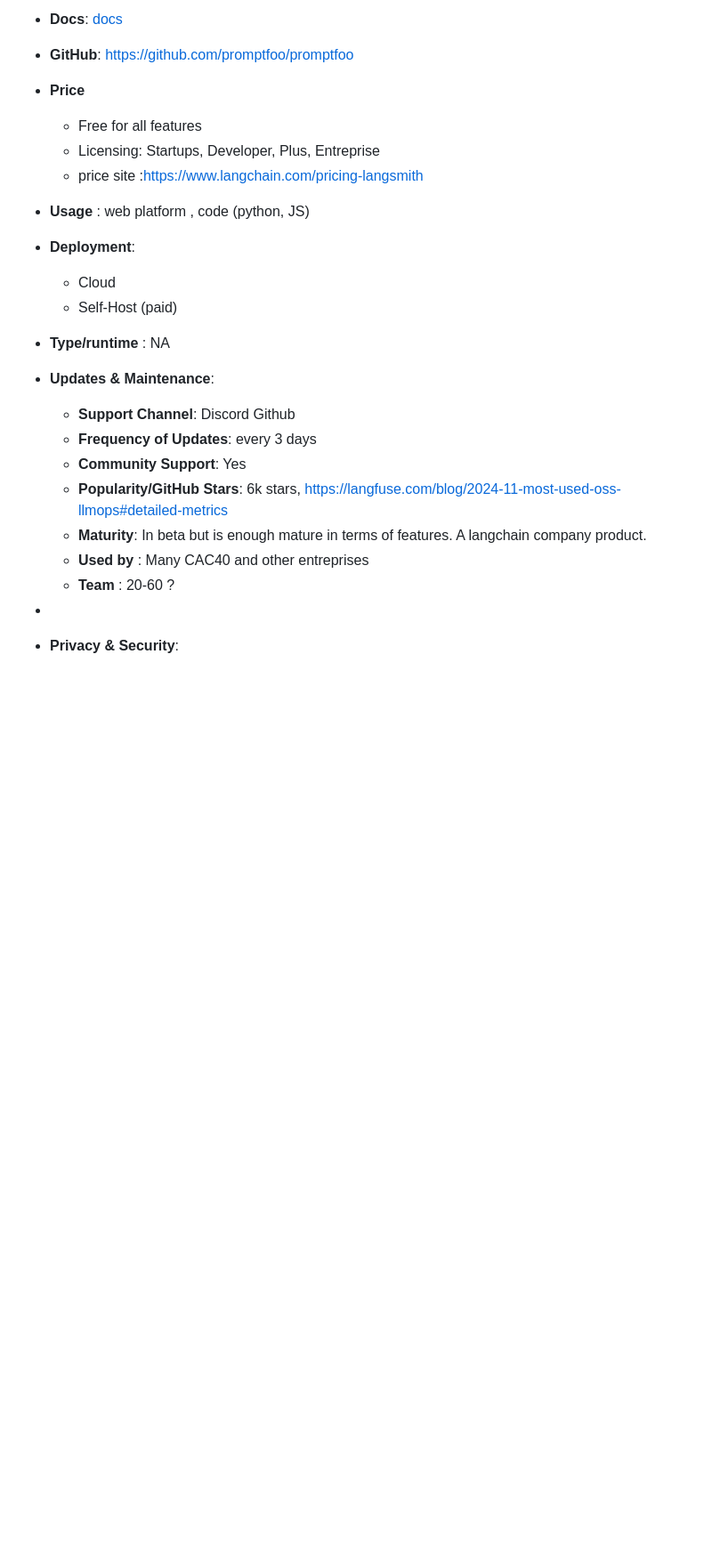
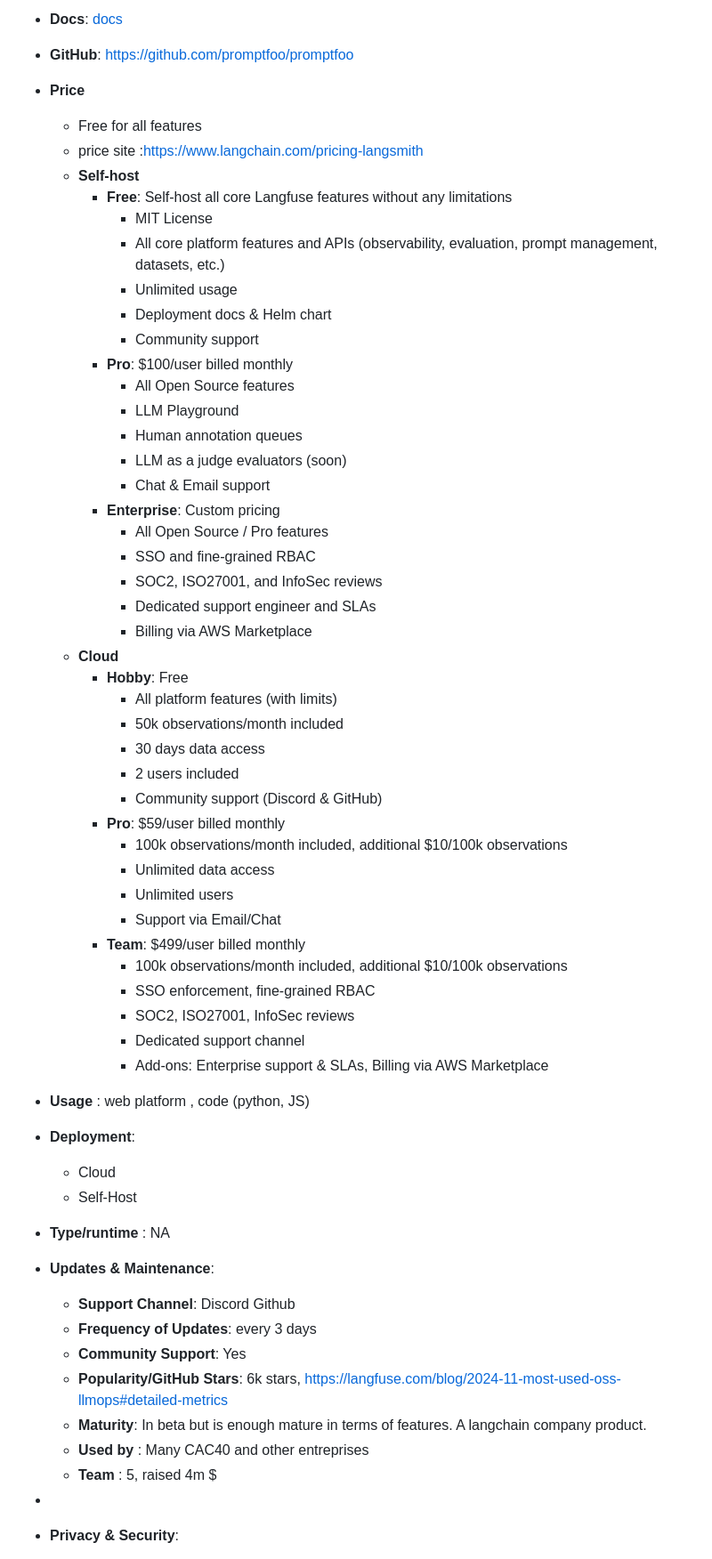
Before and after one commit to AmineDjeghri/LLM-notes, a Markdown page: Writerside/AI tools reviews/AI Evaluation tools review.md, the part around the change. Shown at 89% size. Rendered like a GitHub page; blank space fills up the shorter version.

Commit message:
vault backup: 2024-11-29 14:09:07

```diff
--- a/Writerside/AI tools reviews/AI Evaluation tools review.md
+++ b/Writerside/AI tools reviews/AI Evaluation tools review.md
@@ -311,13 +311,49 @@ Langfuse is an **open-source LLM engineering platform** ([GitHub](https://gith
 - **GitHub**: https://github.com/promptfoo/promptfoo
 - **Price**
 	- Free for all features
-	- Licensing: Startups, Developer, Plus, Entreprise
 	- price site :https://www.langchain.com/pricing-langsmith
+	- **Self-host**
+		- **Free**: Self-host all core Langfuse features without any limitations
+			- MIT License
+			- All core platform features and APIs (observability, evaluation, prompt management, datasets, etc.)
+			- Unlimited usage
+			- Deployment docs & Helm chart
+			- Community support
+		- **Pro**: $100/user billed monthly
+			- All Open Source features
+			- LLM Playground
+			- Human annotation queues
+			- LLM as a judge evaluators (soon)
+			- Chat & Email support
+		- **Enterprise**: Custom pricing
+			- All Open Source / Pro features
+			- SSO and fine-grained RBAC
+			- SOC2, ISO27001, and InfoSec reviews
+			- Dedicated support engineer and SLAs
+			- Billing via AWS Marketplace
+	- **Cloud**
+		- **Hobby**: Free
+		    - All platform features (with limits)
+		    - 50k observations/month included
+		    - 30 days data access
+		    - 2 users included
+		    - Community support (Discord & GitHub)
+		- **Pro**: $59/user billed monthly
+		    - 100k observations/month included, additional $10/100k observations
+		    - Unlimited data access
+		    - Unlimited users
+		    - Support via Email/Chat
+		- **Team**: $499/user billed monthly
+		    - 100k observations/month included, additional $10/100k observations
+		    - SSO enforcement, fine-grained RBAC
+		    - SOC2, ISO27001, InfoSec reviews
+		    - Dedicated support channel
+		    - Add-ons: Enterprise support & SLAs, Billing via AWS Marketplace
 
 - **Usage** :  web platform , code (python, JS)
 - **Deployment**:
 	- Cloud
-	- Self-Host (paid)
+	- Self-Host
 - **Type/runtime** : NA
 - **Updates & Maintenance**:
 	- **Support Channel**: Discord Github
@@ -326,7 +362,7 @@ Langfuse is an **open-source LLM engineering platform** ([GitHub](https://gith
 	- **Popularity/GitHub Stars**:  6k stars,  https://langfuse.com/blog/2024-11-most-used-oss-llmops#detailed-metrics
 	- **Maturity**: In beta but is enough mature in terms of features. A langchain company product.
 	- **Used by** : Many CAC40 and other entreprises
-	- **Team** : 20-60 ?
+	- **Team** : 5, raised 4m $
 -
 - **Privacy & Security**:
 	- **Data Handling**: - Cloud or self-host(paid). If cloud, we will not train on your data, and you own all rights to your data. See LangSmith [Terms of Service](https://www.langchain.com/terms-of-service) for more information.
```
